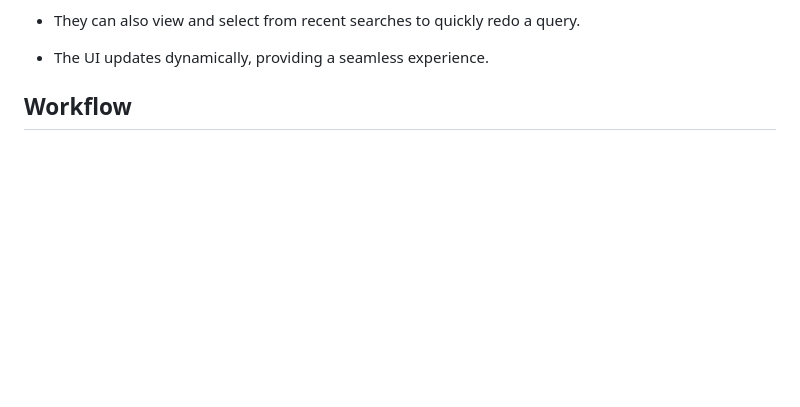
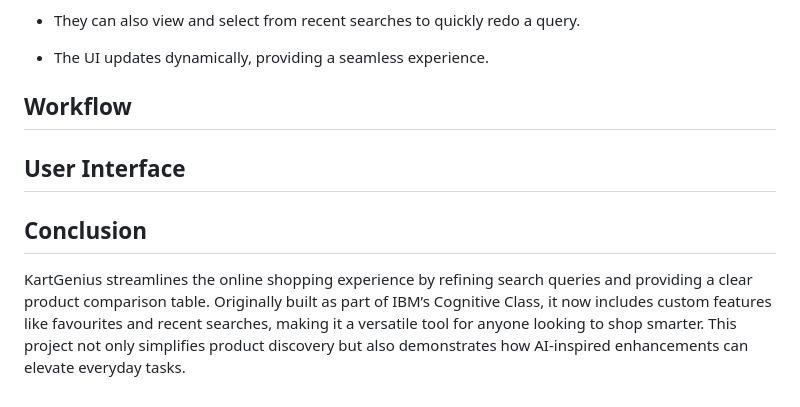
Before and after one commit to BIKASH1002/KartGenius, a Markdown page: README.md, the part around the change. Drawn GitHub-style; blank space fills up the shorter version.

```diff
--- a/README.md
+++ b/README.md
@@ -89,3 +89,9 @@ All product information is dynamically fetched from SerpAPI based on user querie
 - The UI updates dynamically, providing a seamless experience.
 
 ## Workflow
+
+## User Interface
+
+## Conclusion
+
+KartGenius streamlines the online shopping experience by refining search queries and providing a clear product comparison table. Originally built as part of IBM’s Cognitive Class, it now includes custom features like favourites and recent searches, making it a versatile tool for anyone looking to shop smarter. This project not only simplifies product discovery but also demonstrates how AI-inspired enhancements can elevate everyday tasks.
```
